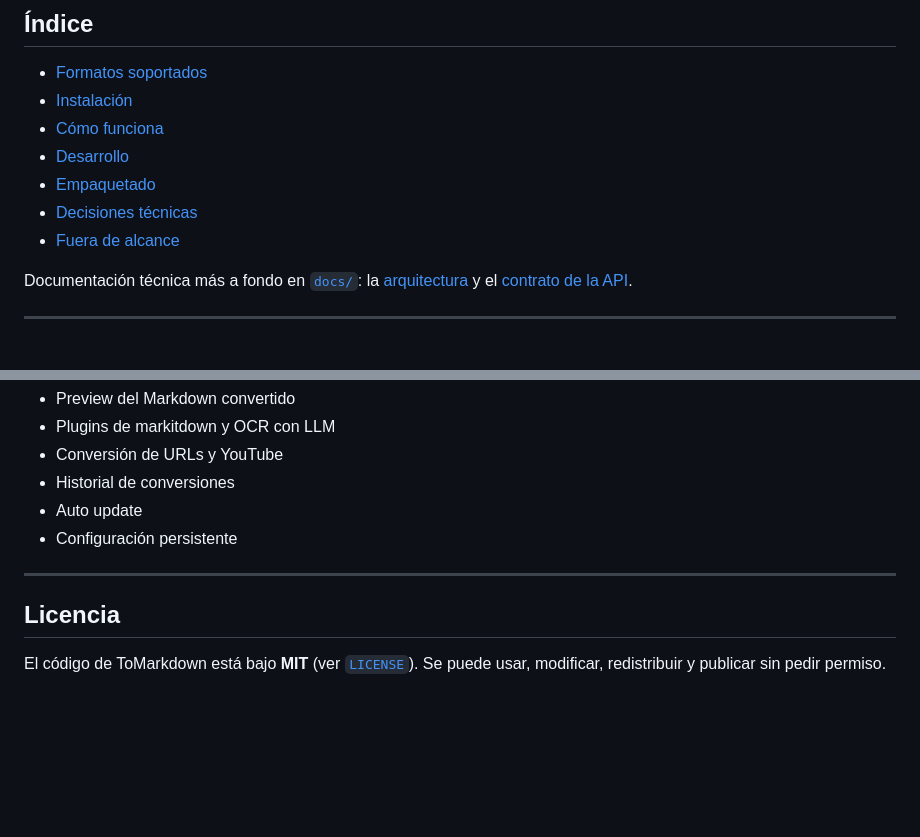
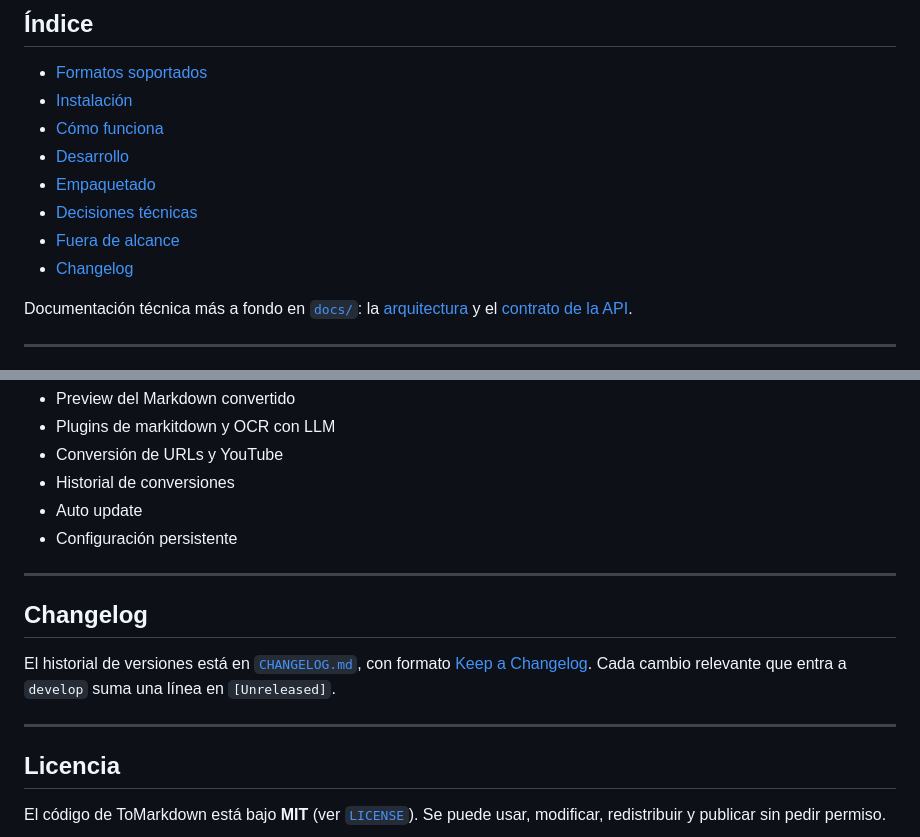
Before and after one commit to YERCKEN/tomarkdown, a Markdown page: README.md, 2 parts joined by grey strips. Rendered like a GitHub page; blank space fills up the shorter version.

Commit message:
docs: agregar CHANGELOG.md

```diff
--- a/README.md
+++ b/README.md
@@ -22,6 +22,7 @@ guardas los `.md` donde quieras.
 - [Empaquetado](#empaquetado)
 - [Decisiones técnicas](#decisiones-técnicas)
 - [Fuera de alcance](#fuera-de-alcance)
+- [Changelog](#changelog)
 
 Documentación técnica más a fondo en [`docs/`](docs/index.md): la
 [arquitectura](docs/arquitectura/overview.md) y el
@@ -355,6 +356,14 @@ Anotado a propósito, para no meterlo sin querer:
 
 ---
 
+## Changelog
+
+El historial de versiones está en [`CHANGELOG.md`](CHANGELOG.md), con formato
+[Keep a Changelog](https://keepachangelog.com/es-ES/1.1.0/). Cada cambio
+relevante que entra a `develop` suma una línea en `[Unreleased]`.
+
+---
+
 ## Licencia
 
 El código de ToMarkdown está bajo **MIT** (ver [`LICENSE`](LICENSE)). Se puede
```
Also changed, not shown: CHANGELOG.md (added, +46 -0 lines), CLAUDE.md (+4 -0 lines).
